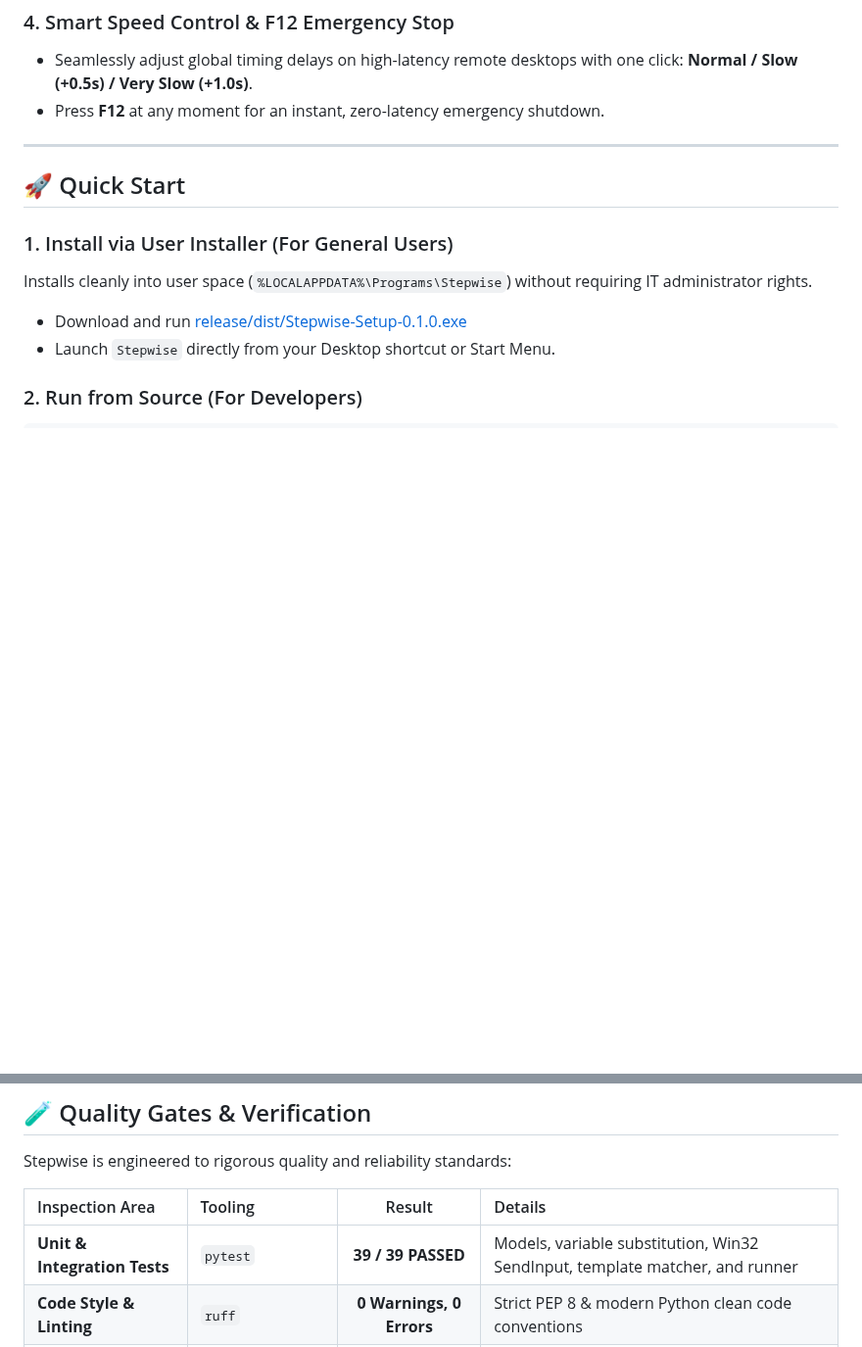
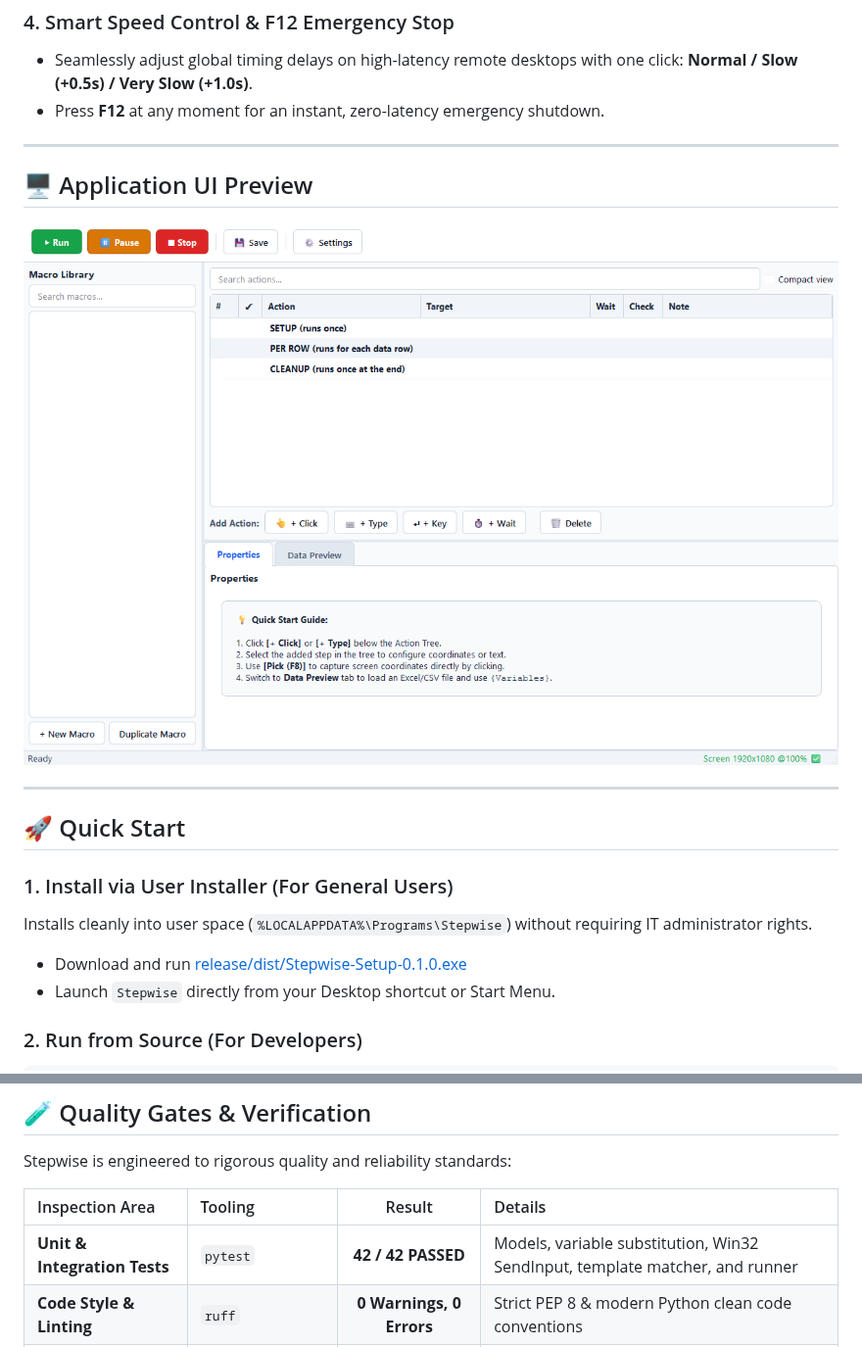
Before and after one commit to KwangBeomPark/06_Stepwise, a Markdown page: README.md, 2 parts joined by grey strips. Shown at 98% size. Drawn GitHub-style; pictures changed too: assets/images/stepwise-app-ui.png (added); blank space fills up the shorter version.

```diff
--- a/README.md
+++ b/README.md
@@ -60,6 +60,14 @@ Workflows are structured into an intuitive, sequential 3-part hierarchy:
 
 ---
 
+## 🖥️ Application UI Preview
+
+<p align="center">
+  <img src="assets/images/stepwise-app-ui.png" width="950" alt="Stepwise Application UI - High-Contrast Enterprise Light Theme with 3-Section Action Pipeline">
+</p>
+
+---
+
 ## 🚀 Quick Start
 
 ### 1. Install via User Installer (For General Users)
@@ -91,7 +99,7 @@ Stepwise is engineered to rigorous quality and reliability standards:
 
 | Inspection Area | Tooling | Result | Details |
 | :--- | :--- | :---: | :--- |
-| **Unit & Integration Tests** | `pytest` | **39 / 39 PASSED** | Models, variable substitution, Win32 SendInput, template matcher, and runner |
+| **Unit & Integration Tests** | `pytest` | **42 / 42 PASSED** | Models, variable substitution, Win32 SendInput, template matcher, and runner |
 | **Code Style & Linting** | `ruff` | **0 Warnings, 0 Errors** | Strict PEP 8 & modern Python clean code conventions |
 | **Windows OS Spikes** | Win32 API | **9 / 9 PASSED** | DPI scaling, virtual screen capture, session lock events, F12 global hotkey |
 | **Packaging & Installer** | PyInstaller + Inno Setup | **SUCCESS** | Standalone installer (`Stepwise-Setup-0.1.0.exe`, 71.5 MB) generated |
```
Also changed, not shown: README.ko.md (+9 -1 lines), 5 other files.
